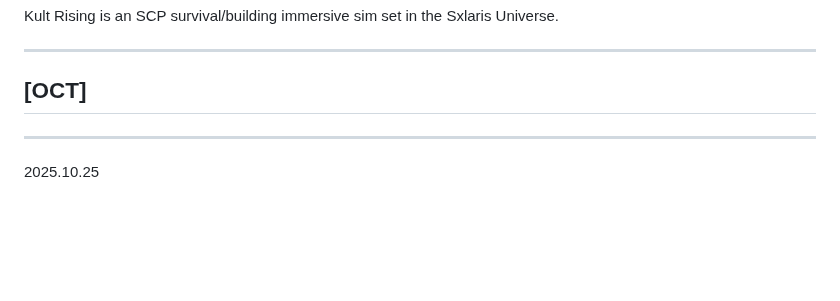
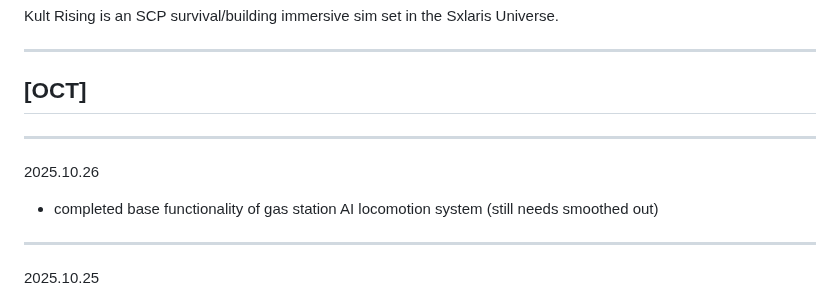
Before and after one commit to hellstorm-software/Kult-Rising, a Markdown page: readme.md, the part around the change. GitHub-like rendering; blank space fills up the shorter version.

```diff
--- a/readme.md
+++ b/readme.md
@@ -17,6 +17,11 @@ Kult Rising is an SCP survival/building immersive sim set in the Sxlaris Univers
 ----------------------------------------------------------
 
 <h2>[OCT]</h2>
+
+----------------------------------------------------------
+
+2025.10.26
+- completed base functionality of gas station AI locomotion system (still needs smoothed out)
 
 ----------------------------------------------------------
 
```
